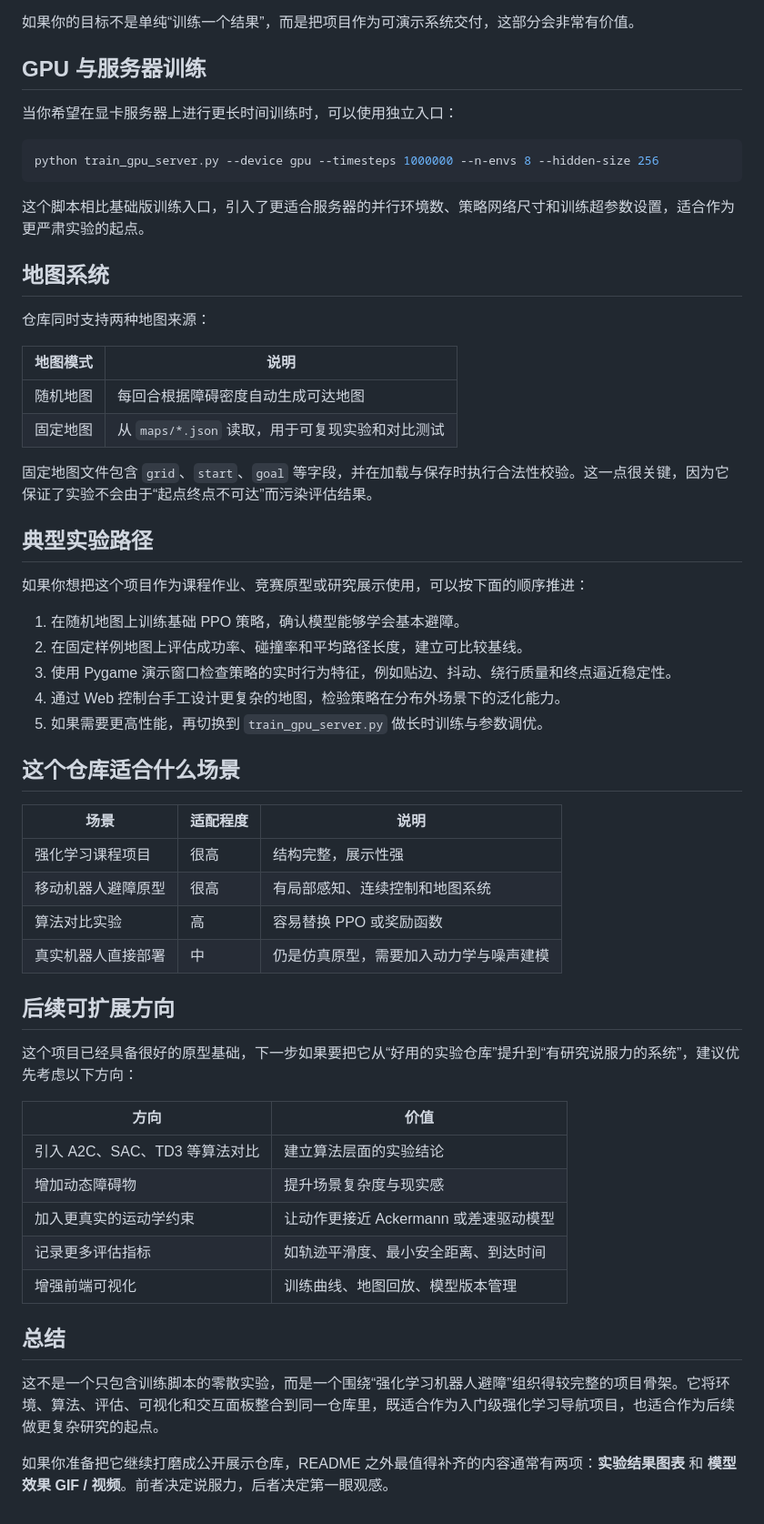
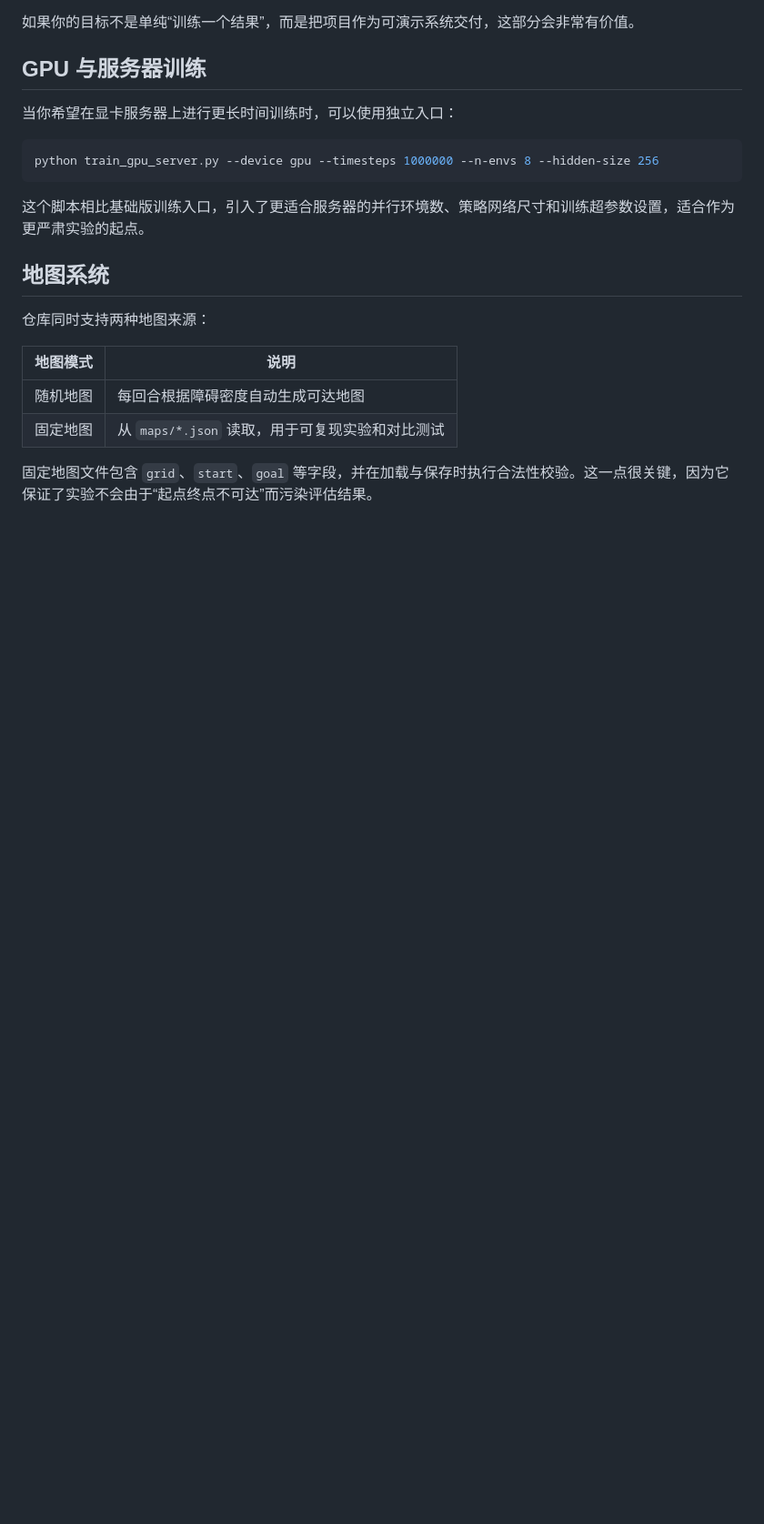
Before and after one commit to Baodewen/Reinforcement-Learning-Based-Robot-Obstacle-Avoidance, a Markdown page: README.md, the part around the change. Shown at 91% size. Rendered like a GitHub page; blank space fills up the shorter version.

```diff
--- a/README.md
+++ b/README.md
@@ -232,40 +232,3 @@ python train_gpu_server.py --device gpu --timesteps 1000000 --n-envs 8 --hidden-
 | 固定地图 | 从 `maps/*.json` 读取，用于可复现实验和对比测试 |
 
 固定地图文件包含 `grid`、`start`、`goal` 等字段，并在加载与保存时执行合法性校验。这一点很关键，因为它保证了实验不会由于“起点终点不可达”而污染评估结果。
-
-## 典型实验路径
-
-如果你想把这个项目作为课程作业、竞赛原型或研究展示使用，可以按下面的顺序推进：
-
-1. 在随机地图上训练基础 PPO 策略，确认模型能够学会基本避障。
-2. 在固定样例地图上评估成功率、碰撞率和平均路径长度，建立可比较基线。
-3. 使用 Pygame 演示窗口检查策略的实时行为特征，例如贴边、抖动、绕行质量和终点逼近稳定性。
-4. 通过 Web 控制台手工设计更复杂的地图，检验策略在分布外场景下的泛化能力。
-5. 如果需要更高性能，再切换到 `train_gpu_server.py` 做长时训练与参数调优。
-
-## 这个仓库适合什么场景
-
-| 场景 | 适配程度 | 说明 |
-| --- | --- | --- |
-| 强化学习课程项目 | 很高 | 结构完整，展示性强 |
-| 移动机器人避障原型 | 很高 | 有局部感知、连续控制和地图系统 |
-| 算法对比实验 | 高 | 容易替换 PPO 或奖励函数 |
-| 真实机器人直接部署 | 中 | 仍是仿真原型，需要加入动力学与噪声建模 |
-
-## 后续可扩展方向
-
-这个项目已经具备很好的原型基础，下一步如果要把它从“好用的实验仓库”提升到“有研究说服力的系统”，建议优先考虑以下方向：
-
-| 方向 | 价值 |
-| --- | --- |
-| 引入 A2C、SAC、TD3 等算法对比 | 建立算法层面的实验结论 |
-| 增加动态障碍物 | 提升场景复杂度与现实感 |
-| 加入更真实的运动学约束 | 让动作更接近 Ackermann 或差速驱动模型 |
-| 记录更多评估指标 | 如轨迹平滑度、最小安全距离、到达时间 |
-| 增强前端可视化 | 训练曲线、地图回放、模型版本管理 |
-
-## 总结
-
-这不是一个只包含训练脚本的零散实验，而是一个围绕“强化学习机器人避障”组织得较完整的项目骨架。它将环境、算法、评估、可视化和交互面板整合到同一仓库里，既适合作为入门级强化学习导航项目，也适合作为后续做更复杂研究的起点。
-
-如果你准备把它继续打磨成公开展示仓库，README 之外最值得补齐的内容通常有两项：**实验结果图表** 和 **模型效果 GIF / 视频**。前者决定说服力，后者决定第一眼观感。
```
